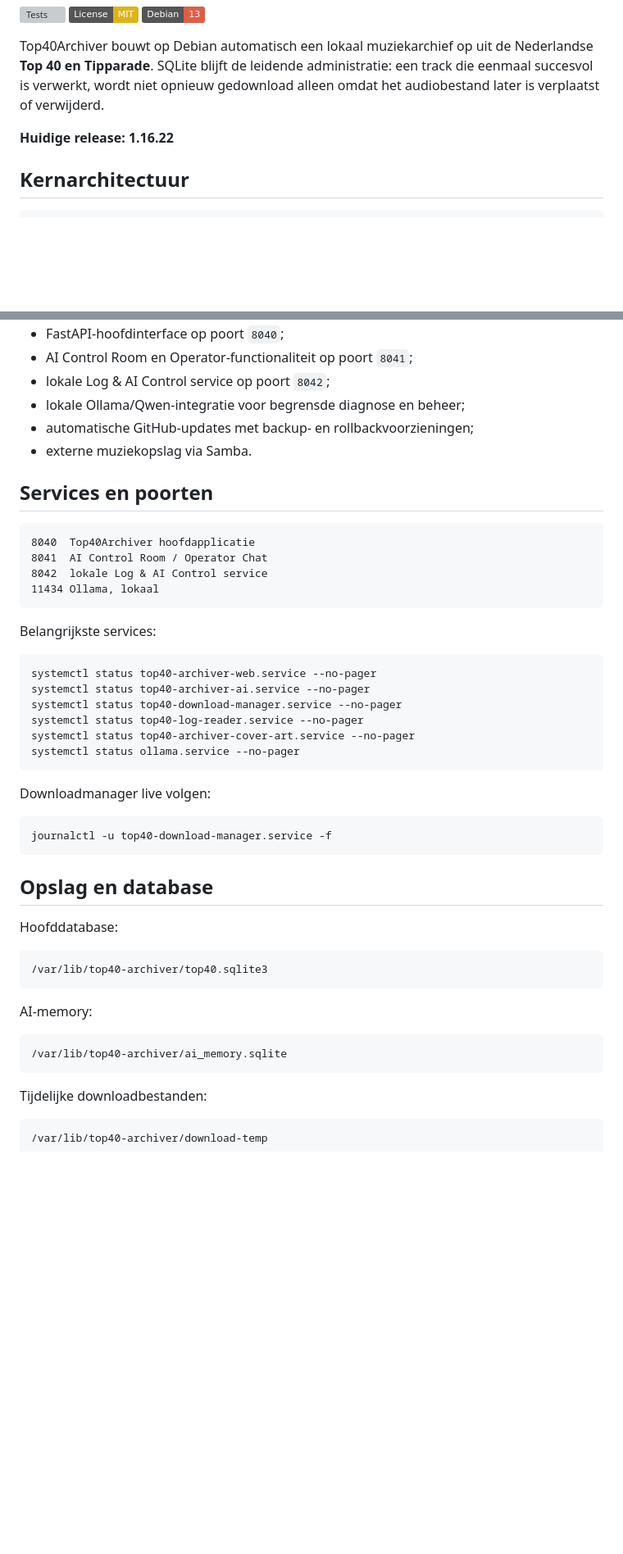
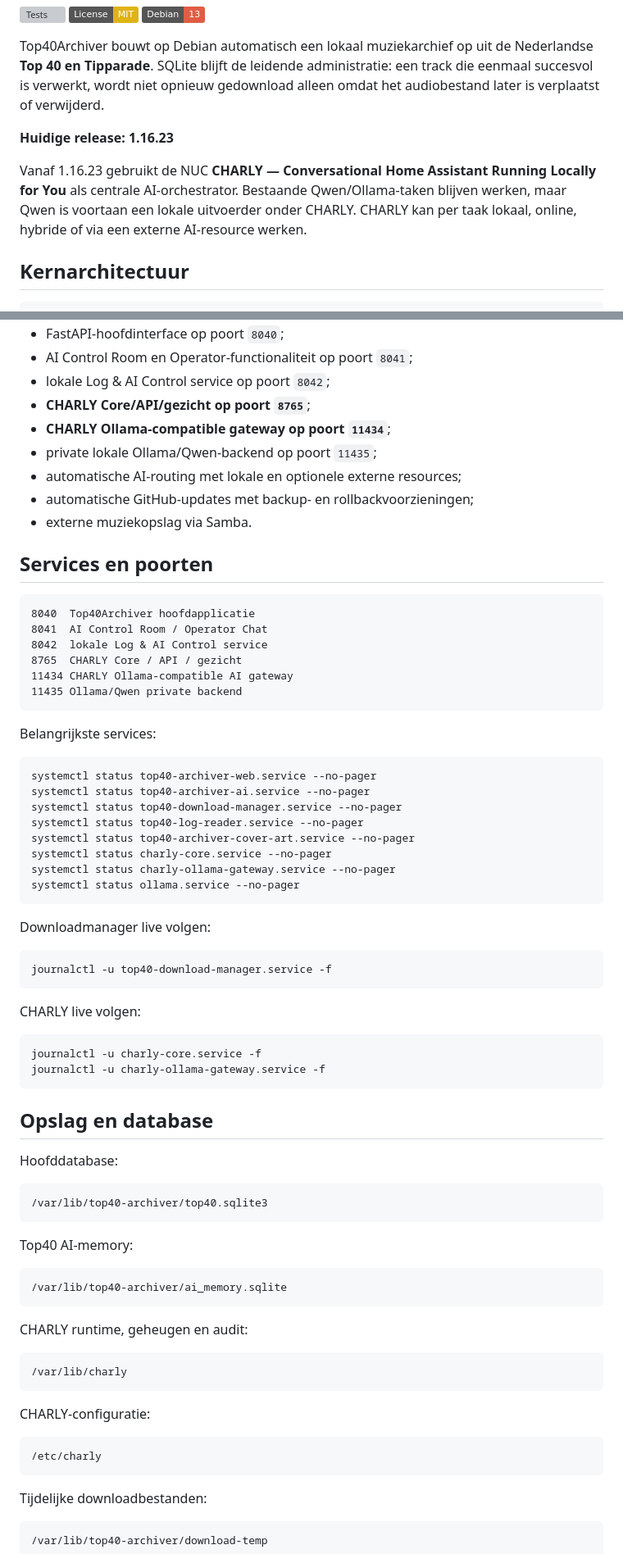
Before and after one commit to Techraym/Top40Archiver, a Markdown page: README.md, 2 parts joined by grey strips. Shown at 82% size. Rendered like a GitHub page; badges without logos; blank space fills up the shorter version; grey boxes are pictures that could not be loaded.

Commit message:
Document CHARLY in Top40Archiver README

````diff
--- a/README.md
+++ b/README.md
@@ -8,7 +8,9 @@
 
 Top40Archiver bouwt op Debian automatisch een lokaal muziekarchief op uit de Nederlandse **Top 40 en Tipparade**. SQLite blijft de leidende administratie: een track die eenmaal succesvol is verwerkt, wordt niet opnieuw gedownload alleen omdat het audiobestand later is verplaatst of verwijderd.
 
-**Huidige release: 1.16.22**
+**Huidige release: 1.16.23**
+
+Vanaf 1.16.23 gebruikt de NUC **CHARLY — Conversational Home Assistant Running Locally for You** als centrale AI-orchestrator. Bestaande Qwen/Ollama-taken blijven werken, maar Qwen is voortaan een lokale uitvoerder onder CHARLY. CHARLY kan per taak lokaal, online, hybride of via een externe AI-resource werken.
 
 ## Kernarchitectuur
 
@@ -54,7 +70,10 @@ De webapplicatie voert langdurige externe downloads niet zelf uit. Downloadwerk
 - FastAPI-hoofdinterface op poort `8040`;
 - AI Control Room en Operator-functionaliteit op poort `8041`;
 - lokale Log & AI Control service op poort `8042`;
-- lokale Ollama/Qwen-integratie voor begrensde diagnose en beheer;
+- **CHARLY Core/API/gezicht op poort `8765`**;
+- **CHARLY Ollama-compatible gateway op poort `11434`**;
+- private lokale Ollama/Qwen-backend op poort `11435`;
+- automatische AI-routing met lokale en optionele externe resources;
 - automatische GitHub-updates met backup- en rollbackvoorzieningen;
 - externe muziekopslag via Samba.
 
@@ -64,7 +83,9 @@ De webapplicatie voert langdurige externe downloads niet zelf uit. Downloadwerk
 8040  Top40Archiver hoofdapplicatie
 8041  AI Control Room / Operator Chat
 8042  lokale Log & AI Control service
-11434 Ollama, lokaal
+8765  CHARLY Core / API / gezicht
+11434 CHARLY Ollama-compatible AI gateway
+11435 Ollama/Qwen private backend
 ```
 
 Belangrijkste services:
@@ -75,6 +96,8 @@ systemctl status top40-archiver-ai.service --no-pager
 systemctl status top40-download-manager.service --no-pager
 systemctl status top40-log-reader.service --no-pager
 systemctl status top40-archiver-cover-art.service --no-pager
+systemctl status charly-core.service --no-pager
+systemctl status charly-ollama-gateway.service --no-pager
 systemctl status ollama.service --no-pager
 ```
 
@@ -82,6 +105,13 @@ Downloadmanager live volgen:
 
 ```bash
 journalctl -u top40-download-manager.service -f
+```
+
+CHARLY live volgen:
+
+```bash
+journalctl -u charly-core.service -f
+journalctl -u charly-ollama-gateway.service -f
 ```
 
 ## Opslag en database
@@ -92,10 +122,22 @@ Hoofddatabase:
 /var/lib/top40-archiver/top40.sqlite3
 ```
 
-AI-memory:
+Top40 AI-memory:
 
 ```text
 /var/lib/top40-archiver/ai_memory.sqlite
+```
+
+CHARLY runtime, geheugen en audit:
+
+```text
+/var/lib/charly
+```
+
+CHARLY-configuratie:
+
+```text
+/etc/charly
 ```
 
 Tijdelijke downloadbestanden:
````
Also changed, not shown: other parts of README.md (+37 -9 lines).
